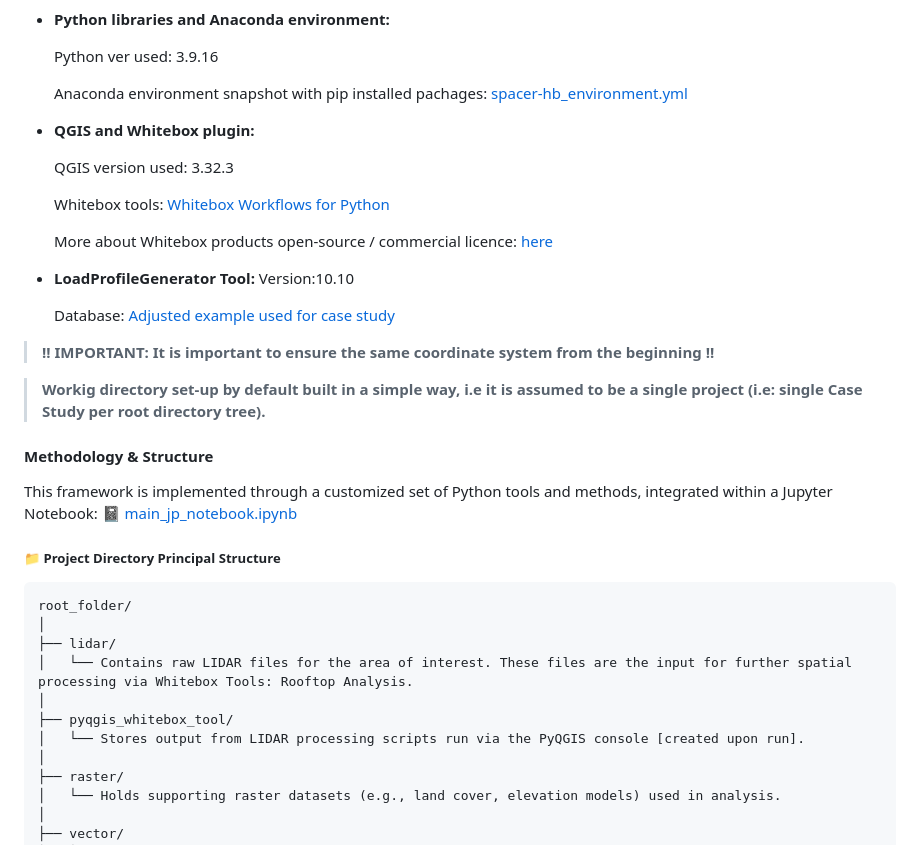
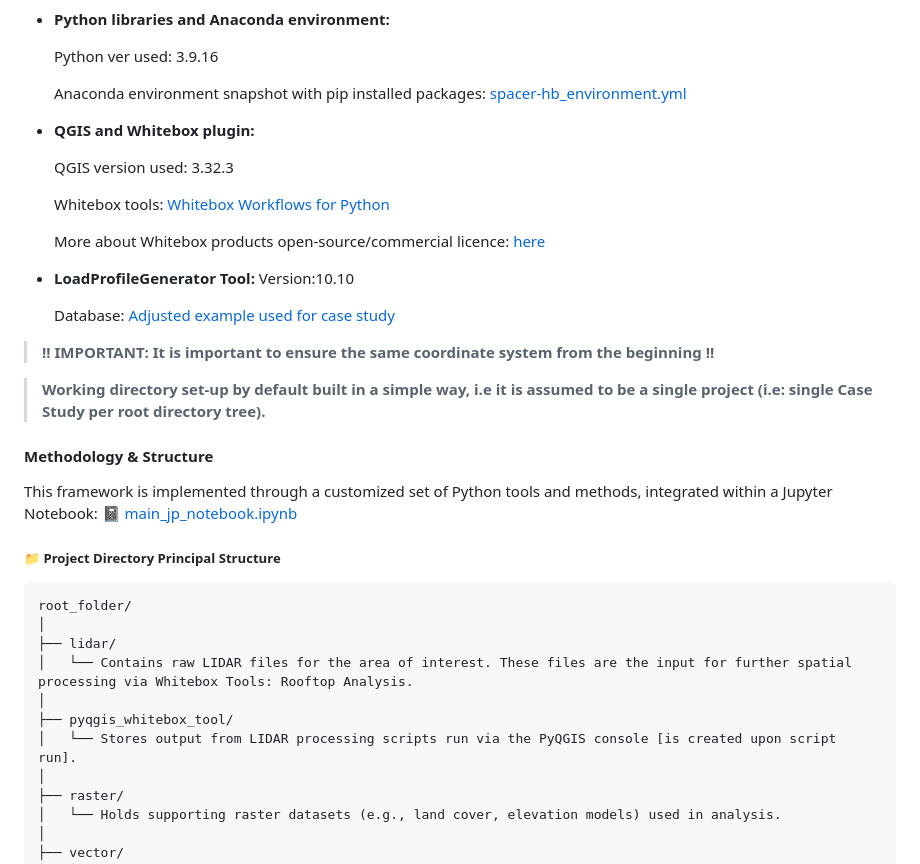
Before and after one commit to ohusiev/spacer-hb-framework, a Markdown page: README.md, the part around one of its changes. GitHub-like rendering.

```diff
--- a/README.md
+++ b/README.md
@@ -20,14 +20,14 @@ SPACER-HB is an ad-hoc, spatial, and public-data-based methodological framework
 
     Python ver used: 3.9.16
 
-    Anaconda environment snapshot with pip installed pachages:          [spacer-hb_environment.yml](./00_set_up_directories/spacer-hb_environment.yml)
+    Anaconda environment snapshot with pip installed packages:          [spacer-hb_environment.yml](./00_set_up_directories/spacer-hb_environment.yml)
 - **QGIS and Whitebox plugin:**
 
     QGIS version used: 3.32.3
 
     Whitebox tools: [Whitebox Workflows for Python](https://www.whiteboxgeo.com/whitebox-workflows-for-python/)
 
-    More about Whitebox products open-source / commercial licence: [here](https://groups.google.com/g/whiteboxtools/c/p6P1n3LRWHo?pli=1)
+    More about Whitebox products open-source/commercial licence: [here](https://groups.google.com/g/whiteboxtools/c/p6P1n3LRWHo?pli=1)
 
 - **LoadProfileGenerator Tool:**
     Version:10.10
@@ -36,7 +36,7 @@ SPACER-HB is an ad-hoc, spatial, and public-data-based methodological framework
 
 > **!! IMPORTANT: It is important to ensure the same coordinate system from the beginning !!**
 
-> **Workig directory set-up by default built in a simple way, i.e it is assumed to be a single project (i.e: single Case Study per root directory tree).**
+> **Working directory set-up by default built in a simple way, i.e it is assumed to be a single project (i.e: single Case Study per root directory tree).**
 
 #### Methodology & Structure
 This framework is implemented through a customized set of Python tools and methods, integrated within a Jupyter Notebook:
@@ -51,7 +51,7 @@ root_folder/
 │   └── Contains raw LIDAR files for the area of interest. These files are the input for further spatial processing via Whitebox Tools: Rooftop Analysis.
 │
 ├── pyqgis_whitebox_tool/
-│   └── Stores output from LIDAR processing scripts run via the PyQGIS console [created upon run].
+│   └── Stores output from LIDAR processing scripts run via the PyQGIS console [is created upon script run].
 │
 ├── raster/
 │   └── Holds supporting raster datasets (e.g., land cover, elevation models) used in analysis.
```
Also changed, not shown: other parts of README.md (+2 -2 lines).
